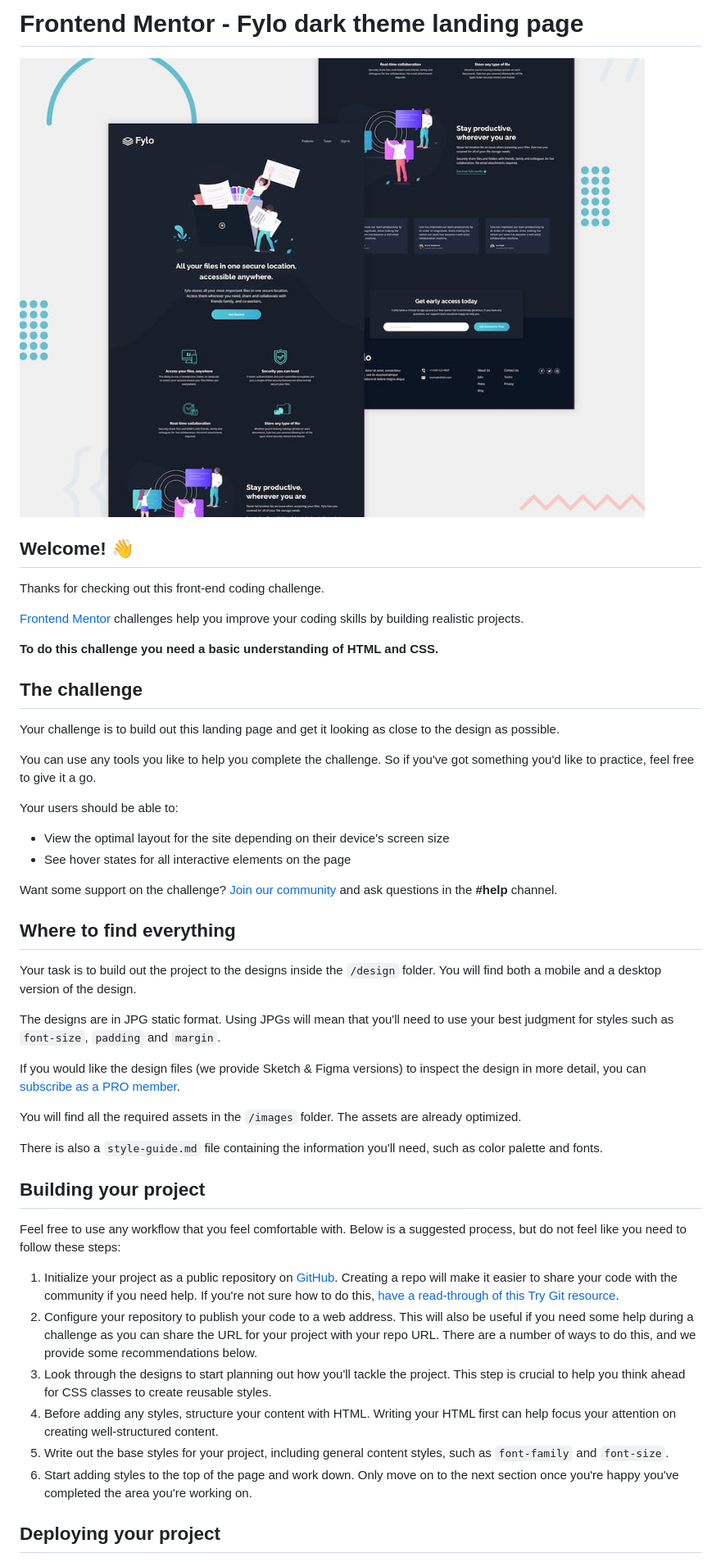
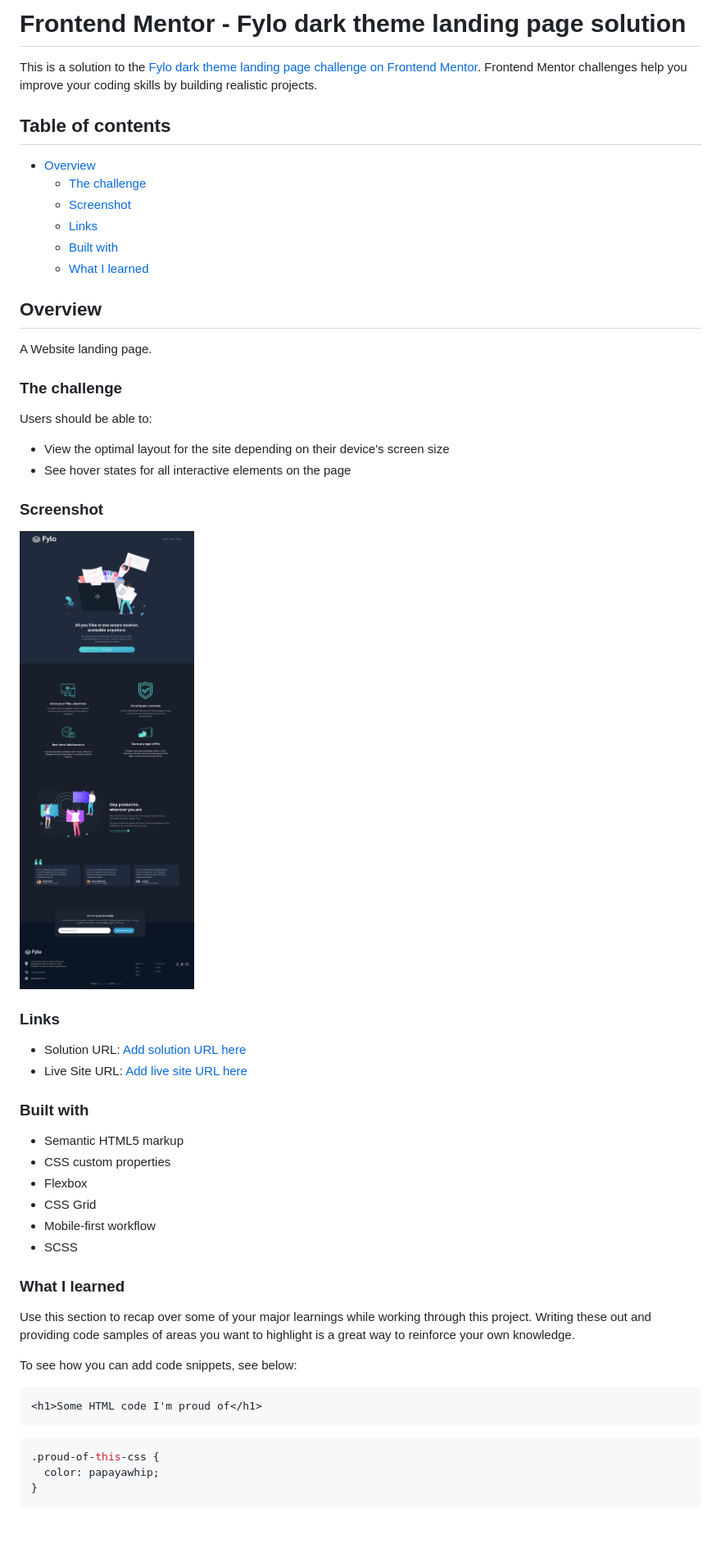
Before and after one commit to sean365-bit/Fylo.github.io, a Markdown page: README.md, the part around the change printed below. Shown: that part at 82% size. Rendered like a GitHub page; pictures changed too: design/project.png (added); blank space fills up the shorter version.

Commit message:
"modify README"

````diff
--- a/README.md
+++ b/README.md
@@ -1,50 +1,58 @@
-# Frontend Mentor - Fylo dark theme landing page
+# Frontend Mentor - Fylo dark theme landing page solution
 
-![Design preview for the Fylo dark theme landing page challenge](./design/desktop-preview.jpg)
+This is a solution to the [Fylo dark theme landing page challenge on Frontend Mentor](https://www.frontendmentor.io/challenges/fylo-dark-theme-landing-page-5ca5f2d21e82137ec91a50fd). Frontend Mentor challenges help you improve your coding skills by building realistic projects.
 
-## Welcome! 👋
+## Table of contents
 
-Thanks for checking out this front-end coding challenge.
+- [Overview](#overview)
+  - [The challenge](#the-challenge)
+  - [Screenshot](#screenshot)
+  - [Links](#links)
+  - [Built with](#built-with)
+  - [What I learned](#what-i-learned)
 
-[Frontend Mentor](https://www.frontendmentor.io) challenges help you improve your coding skills by building realistic projects.
+## Overview
 
-**To do this challenge you need a basic understanding of HTML and CSS.**
+A Website landing page.
 
-## The challenge
+### The challenge
 
-Your challenge is to build out this landing page and get it looking as close to the design as possible.
-
-You can use any tools you like to help you complete the challenge. So if you've got something you'd like to practice, feel free to give it a go.
-
-Your users should be able to:
+Users should be able to:
 
 - View the optimal layout for the site depending on their device's screen size
 - See hover states for all interactive elements on the page
 
-Want some support on the challenge? [Join our community](https://www.frontendmentor.io/community) and ask questions in the **#help** channel.
+### Screenshot
 
-## Where to find everything
+![](./design/project.png)
 
-Your task is to build out the project to the designs inside the `/design` folder. You will find both a mobile and a desktop version of the design.
+### Links
 
-The designs are in JPG static format. Using JPGs will mean that you'll need to use your best judgment for styles such as `font-size`, `padding` and `margin`.
+- Solution URL: [Add solution URL here](https://your-solution-url.com)
+- Live Site URL: [Add live site URL here](https://sean365-bit.github.io/Fylo.github.io/)
 
-If you would like the design files (we provide Sketch & Figma versions) to inspect the design in more detail, you can [subscribe as a PRO member](https://www.frontendmentor.io/pro).
+### Built with
 
-You will find all the required assets in the `/images` folder. The assets are already optimized.
+- Semantic HTML5 markup
+- CSS custom properties
+- Flexbox
+- CSS Grid
+- Mobile-first workflow
+- SCSS
 
-There is also a `style-guide.md` file containing the information you'll need, such as color palette and fonts.
+### What I learned
 
-## Building your project
+Use this section to recap over some of your major learnings while working through this project. Writing these out and providing code samples of areas you want to highlight is a great way to reinforce your own knowledge.
 
-Feel free to use any workflow that you feel comfortable with. Below is a suggested process, but do not feel like you need to follow these steps:
+To see how you can add code snippets, see below:
 
-1. Initialize your project as a public repository on [GitHub](https://github.com/). Creating a repo will make it easier to share your code with the community if you need help. If you're not sure how to do this, [have a read-through of this Try Git resource](https://try.github.io/).
-2. Configure your repository to publish your code to a web address. This will also be useful if you need some help during a challenge as you can share the URL for your project with your repo URL. There are a number of ways to do this, and we provide some recommendations below.
-3. Look through the designs to start planning out how you'll tackle the project. This step is crucial to help you think ahead for CSS classes to create reusable styles.
-4. Before adding any styles, structure your content with HTML. Writing your HTML first can help focus your attention on creating well-structured content.
-5. Write out the base styles for your project, including general content styles, such as `font-family` and `font-size`.
-6. Start adding styles to the top of the page and work down. Only move on to the next section once you're happy you've completed the area you're working on.
+```html
+<h1>Some HTML code I'm proud of</h1>
+```
 
-## Deploying your project
+```css
+.proud-of-this-css {
+  color: papayawhip;
+}
+```
 
````
Also changed, not shown: other parts of README.md (+5 -42 lines), README-template.md (deleted, +0 -111 lines).
